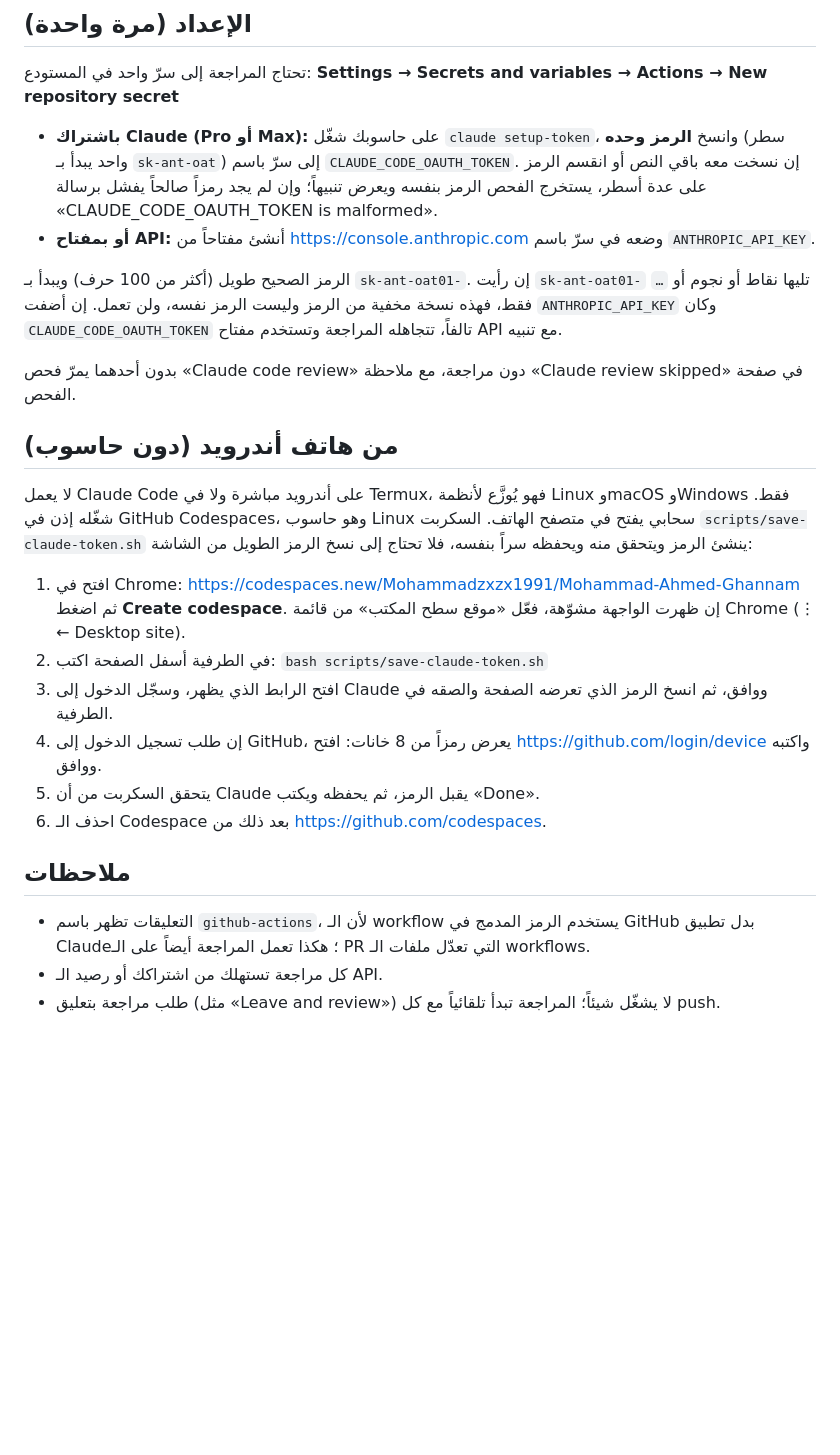
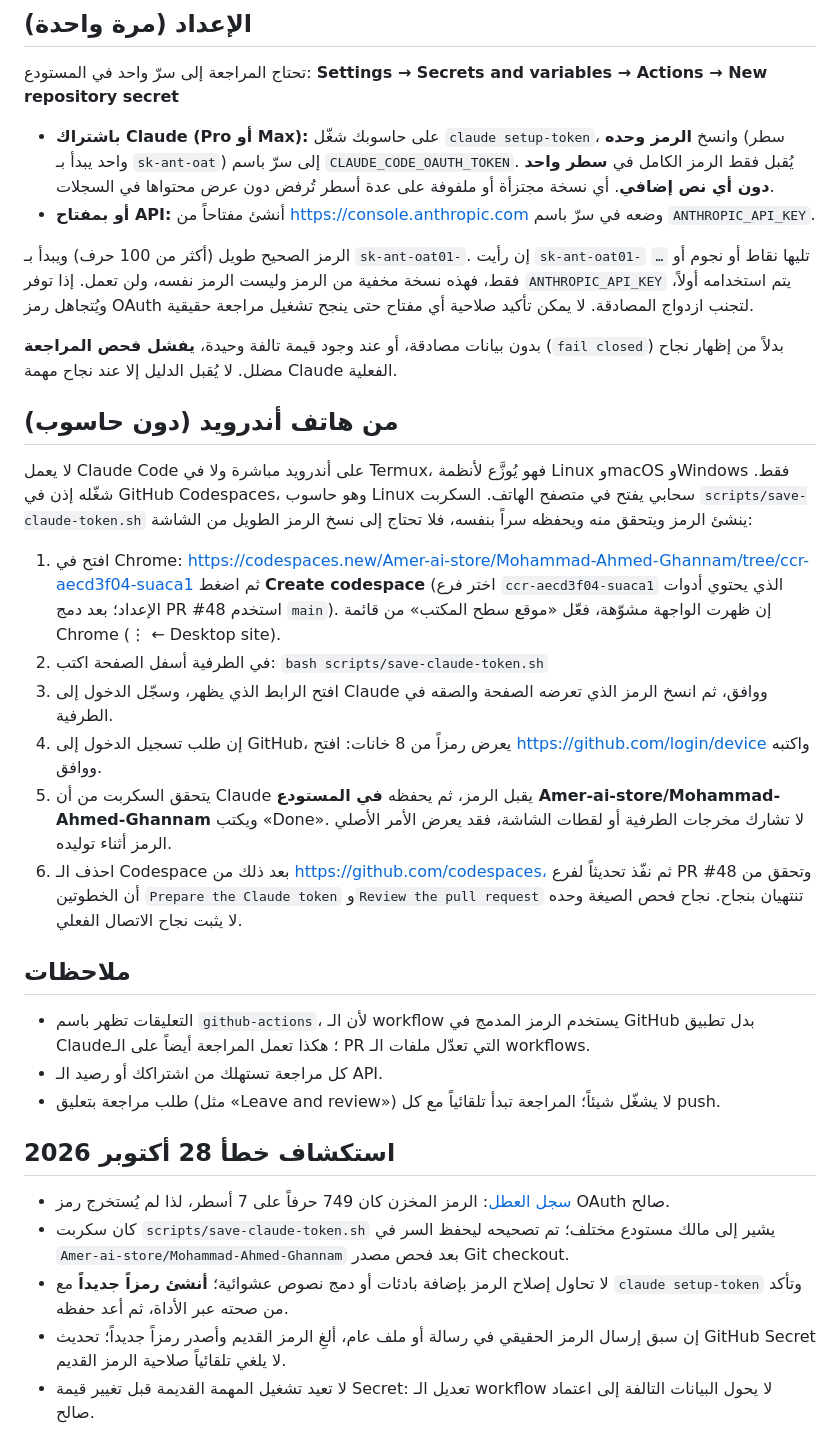
Before and after one commit to Amer-ai-store/Mohammad-Ahmed-Ghannam, a Markdown page: docs/code-review-setup.md, the part around the change. Rendered like a GitHub page; blank space fills up the shorter version.

Commit message:
docs: correct Codespaces target and credential recovery evidence gate

```diff
--- a/docs/code-review-setup.md
+++ b/docs/code-review-setup.md
@@ -11,28 +11,36 @@
 ## الإعداد (مرة واحدة)
 تحتاج المراجعة إلى سرّ واحد في المستودع: **Settings → Secrets and variables → Actions → New repository secret**
 
-- **باشتراك Claude (Pro أو Max):** على حاسوبك شغّل `claude setup-token`، وانسخ **الرمز وحده** (سطر واحد يبدأ بـ `sk-ant-oat`) إلى سرّ باسم `CLAUDE_CODE_OAUTH_TOKEN`. إن نسخت معه باقي النص أو انقسم الرمز على عدة أسطر، يستخرج الفحص الرمز بنفسه ويعرض تنبيهاً؛ وإن لم يجد رمزاً صالحاً يفشل برسالة «CLAUDE_CODE_OAUTH_TOKEN is malformed».
+- **باشتراك Claude (Pro أو Max):** على حاسوبك شغّل `claude setup-token`، وانسخ **الرمز وحده** (سطر واحد يبدأ بـ `sk-ant-oat`) إلى سرّ باسم `CLAUDE_CODE_OAUTH_TOKEN`. يُقبل فقط الرمز الكامل في **سطر واحد دون أي نص إضافي**. أي نسخة مجتزأة أو ملفوفة على عدة أسطر تُرفض دون عرض محتواها في السجلات.
 - **أو بمفتاح API:** أنشئ مفتاحاً من https://console.anthropic.com وضعه في سرّ باسم `ANTHROPIC_API_KEY`.
 
 الرمز الصحيح طويل (أكثر من 100 حرف) ويبدأ بـ `sk-ant-oat01-`. إن رأيت `sk-ant-oat01-` تليها نقاط أو نجوم أو `…` فقط، فهذه نسخة مخفية من الرمز وليست الرمز نفسه، ولن تعمل.
-إن أضفت `ANTHROPIC_API_KEY` وكان `CLAUDE_CODE_OAUTH_TOKEN` تالفاً، تتجاهله المراجعة وتستخدم مفتاح API مع تنبيه.
+إذا توفر `ANTHROPIC_API_KEY` يتم استخدامه أولاً، ويُتجاهل رمز OAuth لتجنب ازدواج المصادقة. لا يمكن تأكيد صلاحية أي مفتاح حتى ينجح تشغيل مراجعة حقيقية.
 
-بدون أحدهما يمرّ فحص «Claude code review» دون مراجعة، مع ملاحظة «Claude review skipped» في صفحة الفحص.
+بدون بيانات مصادقة، أو عند وجود قيمة تالفة وحيدة، **يفشل فحص المراجعة** (`fail closed`) بدلاً من إظهار نجاح مضلل. لا يُقبل الدليل إلا عند نجاح مهمة Claude الفعلية.
 
 ## من هاتف أندرويد (دون حاسوب)
 لا يعمل Claude Code على أندرويد مباشرة ولا في Termux، فهو يُوزَّع لأنظمة Linux وmacOS وWindows فقط.
 شغّله إذن في GitHub Codespaces، وهو حاسوب Linux سحابي يفتح في متصفح الهاتف. السكربت `scripts/save-claude-token.sh`
 ينشئ الرمز ويتحقق منه ويحفظه سراً بنفسه، فلا تحتاج إلى نسخ الرمز الطويل من الشاشة:
 
-1. افتح في Chrome: https://codespaces.new/Mohammadzxzx1991/Mohammad-Ahmed-Ghannam ثم اضغط **Create codespace**.
+1. افتح في Chrome: https://codespaces.new/Amer-ai-store/Mohammad-Ahmed-Ghannam/tree/ccr-aecd3f04-suaca1 ثم اضغط **Create codespace** (اختر فرع `ccr-aecd3f04-suaca1` الذي يحتوي أدوات الإعداد؛ بعد دمج PR #48 استخدم `main`).
    إن ظهرت الواجهة مشوّهة، فعّل «موقع سطح المكتب» من قائمة Chrome (⋮ ← Desktop site).
 2. في الطرفية أسفل الصفحة اكتب: `bash scripts/save-claude-token.sh`
 3. افتح الرابط الذي يظهر، وسجّل الدخول إلى Claude ووافق، ثم انسخ الرمز الذي تعرضه الصفحة والصقه في الطرفية.
 4. إن طلب تسجيل الدخول إلى GitHub، يعرض رمزاً من 8 خانات: افتح https://github.com/login/device واكتبه ووافق.
-5. يتحقق السكربت من أن Claude يقبل الرمز، ثم يحفظه ويكتب «Done».
-6. احذف الـ Codespace بعد ذلك من https://github.com/codespaces.
+5. يتحقق السكربت من أن Claude يقبل الرمز، ثم يحفظه **في المستودع Amer-ai-store/Mohammad-Ahmed-Ghannam** ويكتب «Done». لا تشارك مخرجات الطرفية أو لقطات الشاشة، فقد يعرض الأمر الأصلي الرمز أثناء توليده.
+6. احذف الـ Codespace بعد ذلك من https://github.com/codespaces، ثم نفّذ تحديثاً لفرع PR #48 وتحقق من أن الخطوتين `Prepare the Claude token` و`Review the pull request` تنتهيان بنجاح. نجاح فحص الصيغة وحده لا يثبت نجاح الاتصال الفعلي.
 
 ## ملاحظات
 - التعليقات تظهر باسم `github-actions`، لأن الـ workflow يستخدم الرمز المدمج في GitHub بدل تطبيق Claude؛ هكذا تعمل المراجعة أيضاً على الـ PR التي تعدّل ملفات الـ workflows.
 - كل مراجعة تستهلك من اشتراكك أو رصيد الـ API.
 - طلب مراجعة بتعليق (مثل «Leave and review») لا يشغّل شيئاً؛ المراجعة تبدأ تلقائياً مع كل push.
+
+## استكشاف خطأ 28 أكتوبر 2026
+
+- [سجل العطل](https://github.com/Amer-ai-store/Mohammad-Ahmed-Ghannam/actions/runs/40221830414/job/122846395558): الرمز المخزن كان 749 حرفاً على 7 أسطر، لذا لم يُستخرج رمز OAuth صالح.
+- كان سكربت `scripts/save-claude-token.sh` يشير إلى مالك مستودع مختلف؛ تم تصحيحه ليحفظ السر في `Amer-ai-store/Mohammad-Ahmed-Ghannam` بعد فحص مصدر Git checkout.
+- لا تحاول إصلاح الرمز بإضافة بادئات أو دمج نصوص عشوائية؛ **أنشئ رمزاً جديداً** مع `claude setup-token` وتأكد من صحته عبر الأداة، ثم أعد حفظه.
+- إن سبق إرسال الرمز الحقيقي في رسالة أو ملف عام، ألغِ الرمز القديم وأصدر رمزاً جديداً؛ تحديث GitHub Secret لا يلغي تلقائياً صلاحية الرمز القديم.
+- لا تعيد تشغيل المهمة القديمة قبل تغيير قيمة Secret: تعديل الـ workflow لا يحول البيانات التالفة إلى اعتماد صالح.
```
